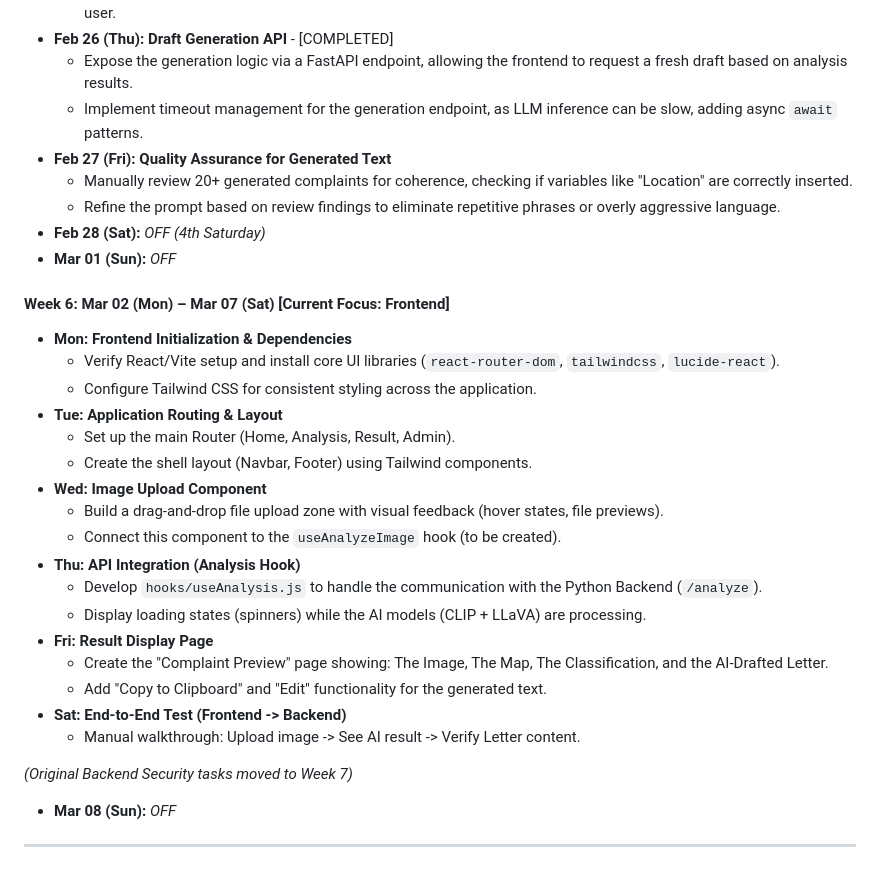
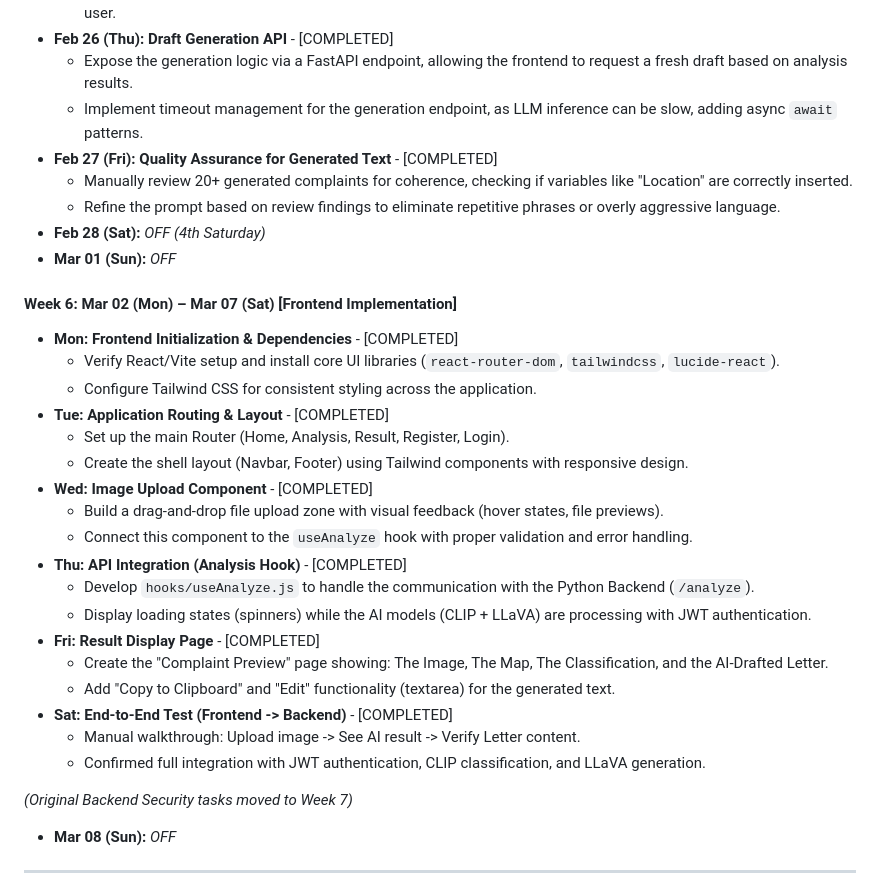
Before and after one commit to ark5234/Jan-Sunwai-AI, a Markdown page: PROJECT_TIMELINE.md, the part around the change. Drawn GitHub-style.

Commit message:
docs: Mark Week 5 and Week 6 tasks as completed
Week 5 (Feb 23-28): All AI generation tasks verified complete
Week 6 (Mar 02-07): All frontend implementation tasks verified complete
- React/Vite setup with all dependencies installed
- Full routing with authentication
- Drag-and-drop image upload component
- API integration with JWT bearer tokens
- Complete result display with edit/copy functionality
- End-to-end tested successfully

```diff
--- a/PROJECT_TIMELINE.md
+++ b/PROJECT_TIMELINE.md
@@ -103,30 +103,31 @@
 *   **Feb 26 (Thu):** **Draft Generation API** - [COMPLETED]
     *   Expose the generation logic via a FastAPI endpoint, allowing the frontend to request a fresh draft based on analysis results.
     *   Implement timeout management for the generation endpoint, as LLM inference can be slow, adding async `await` patterns.
-*   **Feb 27 (Fri):** **Quality Assurance for Generated Text**
+*   **Feb 27 (Fri):** **Quality Assurance for Generated Text** - [COMPLETED]
     *   Manually review 20+ generated complaints for coherence, checking if variables like "Location" are correctly inserted.
     *   Refine the prompt based on review findings to eliminate repetitive phrases or overly aggressive language.
 *   **Feb 28 (Sat):** *OFF (4th Saturday)*
 *   **Mar 01 (Sun):** *OFF*
 
-#### Week 6: Mar 02 (Mon) – Mar 07 (Sat) [Current Focus: Frontend]
-*   **Mon:** **Frontend Initialization & Dependencies**
+#### Week 6: Mar 02 (Mon) – Mar 07 (Sat) [Frontend Implementation]
+*   **Mon:** **Frontend Initialization & Dependencies** - [COMPLETED]
     *   Verify React/Vite setup and install core UI libraries (`react-router-dom`, `tailwindcss`, `lucide-react`).
     *   Configure Tailwind CSS for consistent styling across the application.
-*   **Tue:** **Application Routing & Layout**
-    *   Set up the main Router (Home, Analysis, Result, Admin).
-    *   Create the shell layout (Navbar, Footer) using Tailwind components.
-*   **Wed:** **Image Upload Component**
+*   **Tue:** **Application Routing & Layout** - [COMPLETED]
+    *   Set up the main Router (Home, Analysis, Result, Register, Login).
+    *   Create the shell layout (Navbar, Footer) using Tailwind components with responsive design.
+*   **Wed:** **Image Upload Component** - [COMPLETED]
     *   Build a drag-and-drop file upload zone with visual feedback (hover states, file previews).
-    *   Connect this component to the `useAnalyzeImage` hook (to be created).
-*   **Thu:** **API Integration (Analysis Hook)**
-    *   Develop `hooks/useAnalysis.js` to handle the communication with the Python Backend (`/analyze`).
-    *   Display loading states (spinners) while the AI models (CLIP + LLaVA) are processing.
-*   **Fri:** **Result Display Page**
+    *   Connect this component to the `useAnalyze` hook with proper validation and error handling.
+*   **Thu:** **API Integration (Analysis Hook)** - [COMPLETED]
+    *   Develop `hooks/useAnalyze.js` to handle the communication with the Python Backend (`/analyze`).
+    *   Display loading states (spinners) while the AI models (CLIP + LLaVA) are processing with JWT authentication.
+*   **Fri:** **Result Display Page** - [COMPLETED]
     *   Create the "Complaint Preview" page showing: The Image, The Map, The Classification, and the AI-Drafted Letter.
-    *   Add "Copy to Clipboard" and "Edit" functionality for the generated text.
-*   **Sat:** **End-to-End Test (Frontend -> Backend)**
+    *   Add "Copy to Clipboard" and "Edit" functionality (textarea) for the generated text.
+*   **Sat:** **End-to-End Test (Frontend -> Backend)** - [COMPLETED]
     *   Manual walkthrough: Upload image -> See AI result -> Verify Letter content.
+    *   Confirmed full integration with JWT authentication, CLIP classification, and LLaVA generation.
 
 *(Original Backend Security tasks moved to Week 7)*
 *   **Mar 08 (Sun):** *OFF*
```
